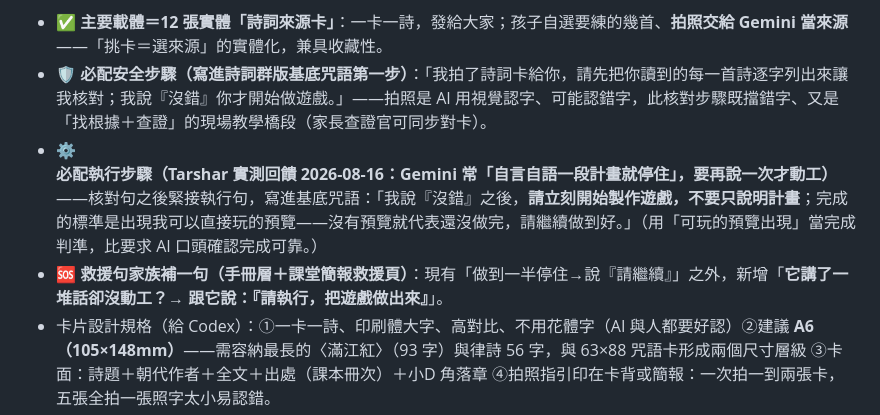
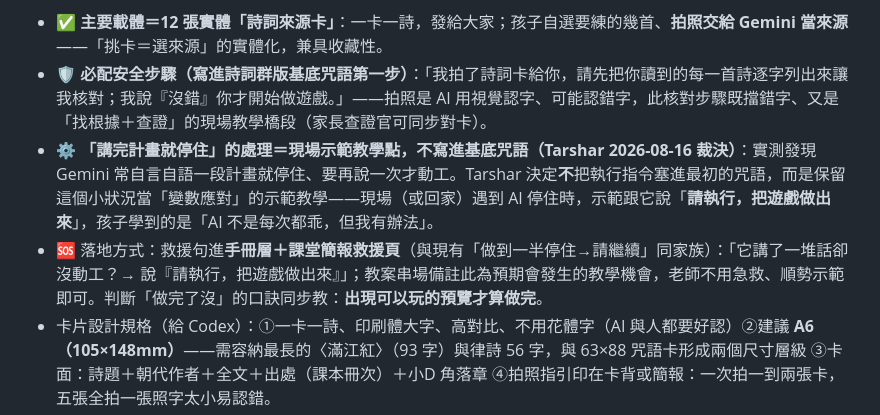
Before and after one commit to ai-spell-classroom/ai-spell-classroom.github.io, a Markdown page: 協作交接/給Codex｜AI咒語師專案｜v0.3前全案一致性盤點回覆.md, the part around the change. Rendered like a GitHub page.

Commit message:
協作交接：修正——執行指令不進基底咒語，改為現場變數應對示範教學（救援句進手冊與簡報層）
Co-Authored-By: Claude Fable 5 <noreply@anthropic.com>
Claude-Session: https://claude.ai/code/session_013Ve2cTnuQtq2NqoByRdF2Z

```diff
--- a/協作交接/給Codex｜AI咒語師專案｜v0.3前全案一致性盤點回覆.md
+++ b/協作交接/給Codex｜AI咒語師專案｜v0.3前全案一致性盤點回覆.md
@@ -106,8 +106,8 @@ _審查者：Claude。僅寫入本回覆檔，未修改任何原始教材、網
 **來源載體定案（Tarshar 2026-08-16 深夜第三批裁決，Claude 補安全設計）：**
 - ✅ **主要載體＝12 張實體「詩詞來源卡」**：一卡一詩，發給大家；孩子自選要練的幾首、**拍照交給 Gemini 當來源**——「挑卡＝選來源」的實體化，兼具收藏性。
 - 🛡️ **必配安全步驟（寫進詩詞群版基底咒語第一步）**：「我拍了詩詞卡給你，請先把你讀到的每一首詩逐字列出來讓我核對；我說『沒錯』你才開始做遊戲。」——拍照是 AI 用視覺認字、可能認錯字，此核對步驟既擋錯字、又是「找根據＋查證」的現場教學橋段（家長查證官可同步對卡）。
-- ⚙️ **必配執行步驟（Tarshar 實測回饋 2026-08-16：Gemini 常「自言自語一段計畫就停住」，要再說一次才動工）**——核對句之後緊接執行句，寫進基底咒語：「我說『沒錯』之後，**請立刻開始製作遊戲，不要只說明計畫**；完成的標準是出現我可以直接玩的預覽——沒有預覽就代表還沒做完，請繼續做到好。」（用「可玩的預覽出現」當完成判準，比要求 AI 口頭確認完成可靠。）
-- 🆘 **救援句家族補一句（手冊層＋課堂簡報救援頁）**：現有「做到一半停住→說『請繼續』」之外，新增「**它講了一堆話卻沒動工？→ 跟它說：『請執行，把遊戲做出來』**」。
+- ⚙️ **「講完計畫就停住」的處理＝現場示範教學點，不寫進基底咒語（Tarshar 2026-08-16 裁決）**：實測發現 Gemini 常自言自語一段計畫就停住、要再說一次才動工。Tarshar 決定**不**把執行指令塞進最初的咒語，而是保留這個小狀況當「變數應對」的示範教學——現場（或回家）遇到 AI 停住時，示範跟它說「**請執行，把遊戲做出來**」，孩子學到的是「AI 不是每次都乖，但我有辦法」。
+- 🆘 落地方式：救援句進**手冊層＋課堂簡報救援頁**（與現有「做到一半停住→請繼續」同家族）：「它講了一堆話卻沒動工？→ 說『請執行，把遊戲做出來』」；教案串場備註此為預期會發生的教學機會，老師不用急救、順勢示範即可。判斷「做完了沒」的口訣同步教：**出現可以玩的預覽才算做完**。
 - 卡片設計規格（給 Codex）：①一卡一詩、印刷體大字、高對比、不用花體字（AI 與人都要好認）②建議 **A6（105×148mm）**——需容納最長的〈滿江紅〉（93 字）與律詩 56 字，與 63×88 咒語卡形成兩個尺寸層級 ③卡面：詩題＋朝代作者＋全文＋出處（課本冊次）＋小D 角落章 ④拍照指引印在卡背或簡報：一次拍一到兩張卡，五張全拍一張照字太小易認錯。
 - **備援網頁不做（Tarshar 2026-08-16 裁決）**：在家若沒有卡片，**直接拍課本**給 Gemini 當來源——課本就是最權威的來源，逐字核對步驟照舊。詩詞群來源頁一項就此取消，不列入任何待辦。
 - ❌ 維持不採：「詩文全文塞進 QR 給 Gemini 掃」（AI 視覺解不了 QR 格點編碼）。
```
